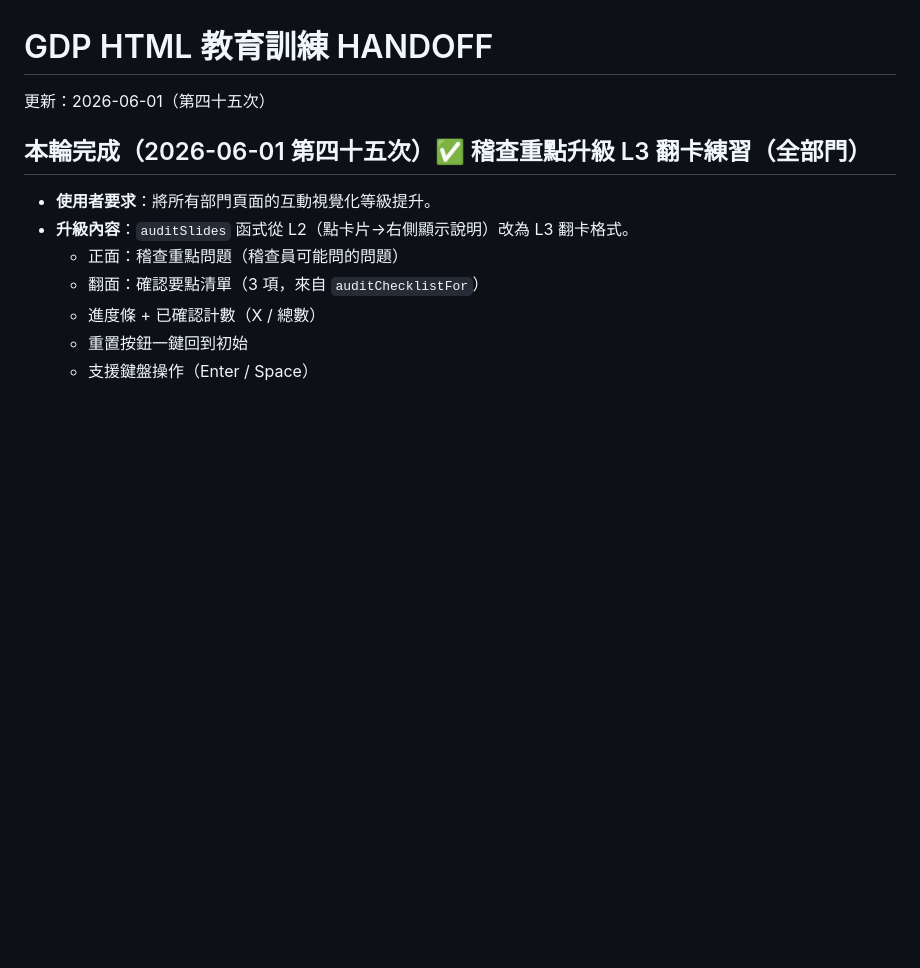
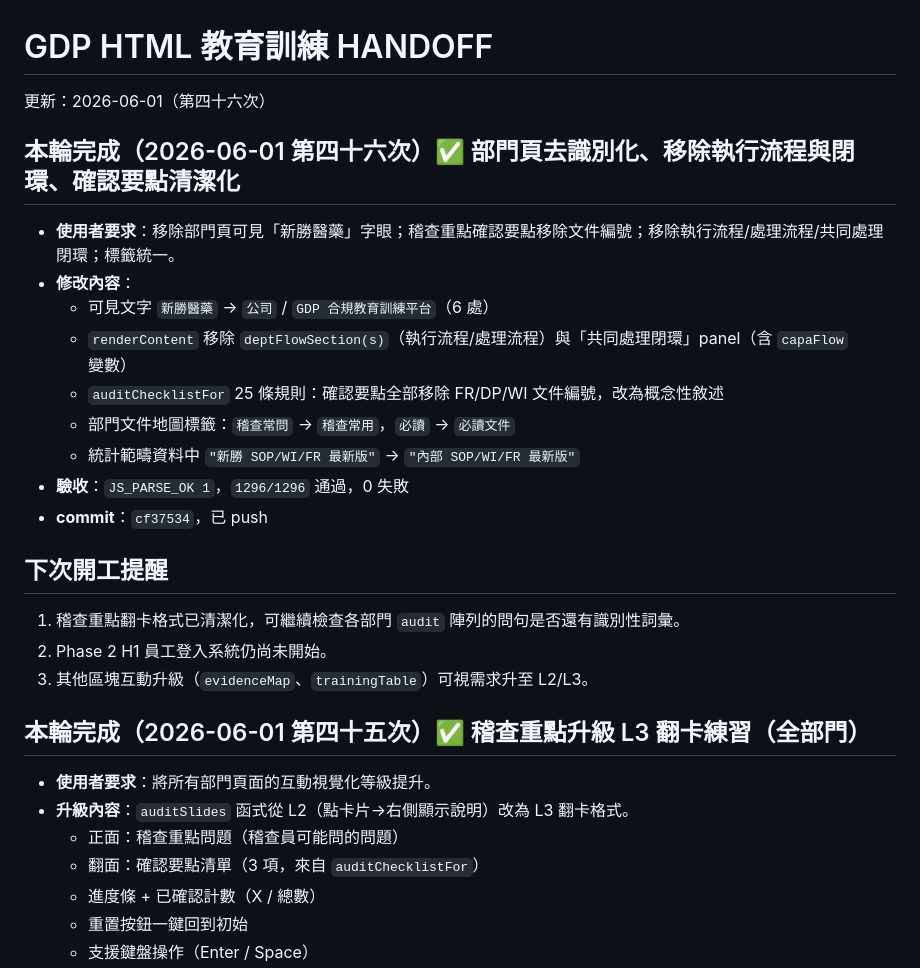
Before and after one commit to N1116839/xinshing-gdp-training, a Markdown page: HANDOFF.md, the part around the change. Rendered like a GitHub page; blank space fills up the shorter version.

Commit message:
docs: 更新 HANDOFF #46 部門頁去識別化與確認要點清潔化
Co-Authored-By: Claude Sonnet 4.6 <noreply@anthropic.com>

```diff
--- a/HANDOFF.md
+++ b/HANDOFF.md
@@ -1,5 +1,23 @@
 # GDP HTML 教育訓練 HANDOFF
-更新：2026-06-01（第四十五次）
+更新：2026-06-01（第四十六次）
+
+## 本輪完成（2026-06-01 第四十六次）✅ 部門頁去識別化、移除執行流程與閉環、確認要點清潔化
+
+- **使用者要求**：移除部門頁可見「新勝醫藥」字眼；稽查重點確認要點移除文件編號；移除執行流程/處理流程/共同處理閉環；標籤統一。
+- **修改內容**：
+  - 可見文字 `新勝醫藥` → `公司` / `GDP 合規教育訓練平台`（6 處）
+  - `renderContent` 移除 `deptFlowSection(s)`（執行流程/處理流程）與「共同處理閉環」panel（含 `capaFlow` 變數）
+  - `auditChecklistFor` 25 條規則：確認要點全部移除 FR/DP/WI 文件編號，改為概念性敘述
+  - 部門文件地圖標籤：`稽查常問` → `稽查常用`，`必讀` → `必讀文件`
+  - 統計範疇資料中 `"新勝 SOP/WI/FR 最新版"` → `"內部 SOP/WI/FR 最新版"`
+- **驗收**：`JS_PARSE_OK 1`，`1296/1296` 通過，0 失敗
+- **commit**：`cf37534`，已 push
+
+## 下次開工提醒
+
+1. 稽查重點翻卡格式已清潔化，可繼續檢查各部門 `audit` 陣列的問句是否還有識別性詞彙。
+2. Phase 2 H1 員工登入系統仍尚未開始。
+3. 其他區塊互動升級（`evidenceMap`、`trainingTable`）可視需求升至 L2/L3。
 
 ## 本輪完成（2026-06-01 第四十五次）✅ 稽查重點升級 L3 翻卡練習（全部門）
 
```
